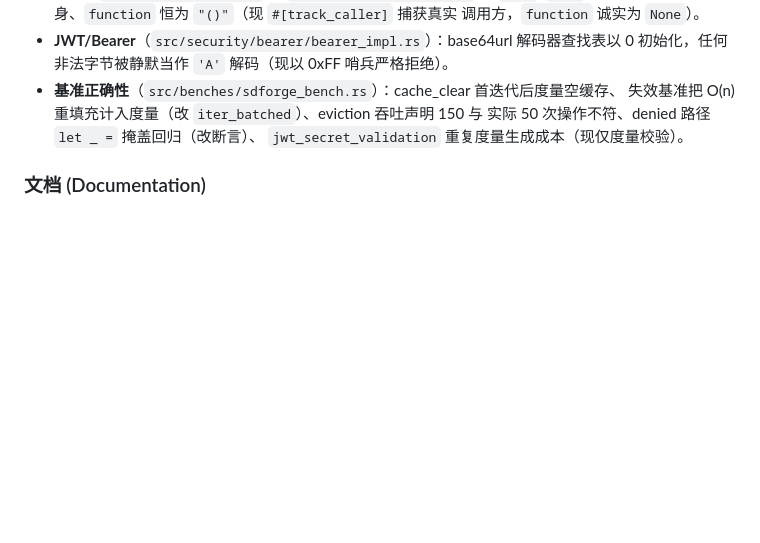
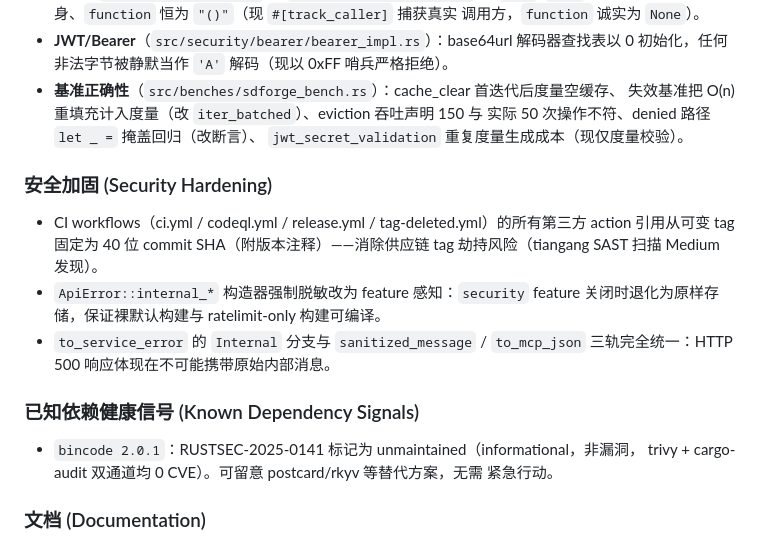
Before and after one commit to Kirky-X/sdforge, a Markdown page: CHANGELOG.md, the part around the change. Drawn GitHub-style; blank space fills up the shorter version.

Commit message:
docs(changelog): 补充安全加固与已知依赖健康信号章节
- 记录 CI action SHA 固定、Internal 脱敏 feature 感知、
  to_service_error 三轨统一三项安全加固
- 记录 bincode 2.0.1 unmaintained（RUSTSEC-2025-0141，informational）
  依赖健康信号；trivy + cargo-audit 双通道 0 CVE

```diff
--- a/CHANGELOG.md
+++ b/CHANGELOG.md
@@ -93,6 +93,22 @@
   实际 50 次操作不符、denied 路径 `let _ =` 掩盖回归（改断言）、
   `jwt_secret_validation` 重复度量生成成本（现仅度量校验）。
 
+### 安全加固 (Security Hardening)
+
+- CI workflows（ci.yml / codeql.yml / release.yml / tag-deleted.yml）的所有第三方
+  action 引用从可变 tag 固定为 40 位 commit SHA（附版本注释）——消除供应链
+  tag 劫持风险（tiangang SAST 扫描 Medium 发现）。
+- `ApiError::internal_*` 构造器强制脱敏改为 feature 感知：`security` feature
+  关闭时退化为原样存储，保证裸默认构建与 ratelimit-only 构建可编译。
+- `to_service_error` 的 `Internal` 分支与 `sanitized_message` / `to_mcp_json`
+  三轨完全统一：HTTP 500 响应体现在不可能携带原始内部消息。
+
+### 已知依赖健康信号 (Known Dependency Signals)
+
+- `bincode 2.0.1`：RUSTSEC-2025-0141 标记为 unmaintained（informational，非漏洞，
+  trivy + cargo-audit 双通道均 0 CVE）。可留意 postcard/rkyv 等替代方案，无需
+  紧急行动。
+
 ### 文档 (Documentation)
 
 - `hash_key`：补充无盐 SHA256 存储的威胁模型说明（确定性查找前提 + 依赖 key 高熵，
```
